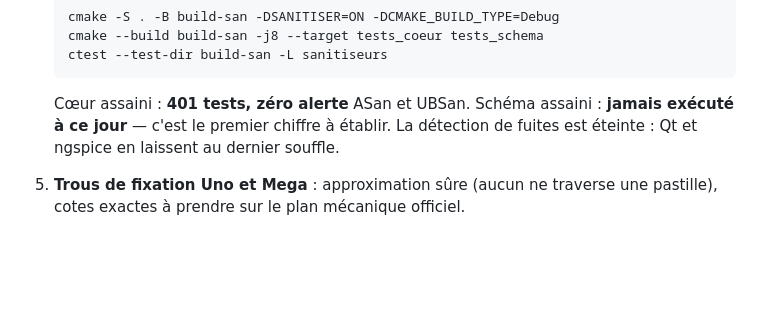
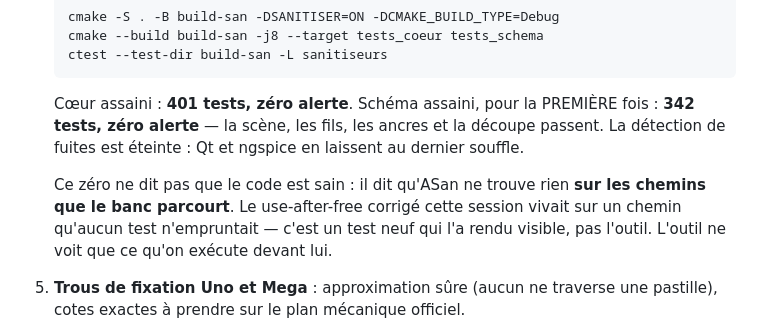
Before and after one commit to Addjellal/yo, a Markdown page: simulateur/ETAT.md, the part around the change. Rendered like a GitHub page; blank space fills up the shorter version.

Commit message:
Le banc schéma passe sous ASan : 342 tests, zéro alerte
Première exécution de l'histoire du projet — la cible ne se liait pas avant
la correction du bloc SANITISER. La scène, les fils, les ancres et la
découpe passent.

Ce zéro est consigné avec sa limite, parce qu'il serait autrement plus
trompeur qu'utile : il dit qu'ASan ne trouve rien SUR LES CHEMINS QUE LE
BANC PARCOURT. Le use-after-free corrigé cette session vivait sur un chemin
qu'aucun test n'empruntait, et c'est un test neuf qui l'a rendu visible, pas
l'outil. Un assainisseur ne voit que ce qu'on exécute devant lui.

Co-Authored-By: Claude Opus 5 <noreply@anthropic.com>
Claude-Session: https://claude.ai/code/session_01HBcTFrxGXpeymQAcz5vW5k

````diff
--- a/simulateur/ETAT.md
+++ b/simulateur/ETAT.md
@@ -386,10 +386,16 @@ masquait tous :
    ctest --test-dir build-san -L sanitiseurs
    ```
 
-   Cœur assaini : **401 tests, zéro alerte** ASan et UBSan. Schéma assaini :
-   **jamais exécuté à ce jour** — c'est le premier chiffre à établir. La
-   détection de fuites est éteinte : Qt et ngspice en laissent au dernier
-   souffle.
+   Cœur assaini : **401 tests, zéro alerte**. Schéma assaini, pour la
+   PREMIÈRE fois : **342 tests, zéro alerte** — la scène, les fils, les
+   ancres et la découpe passent. La détection de fuites est éteinte : Qt et
+   ngspice en laissent au dernier souffle.
+
+   Ce zéro ne dit pas que le code est sain : il dit qu'ASan ne trouve rien
+   **sur les chemins que le banc parcourt**. Le use-after-free corrigé cette
+   session vivait sur un chemin qu'aucun test n'empruntait — c'est un test
+   neuf qui l'a rendu visible, pas l'outil. L'outil ne voit que ce qu'on
+   exécute devant lui.
 5. **Trous de fixation Uno et Mega** : approximation sûre (aucun ne traverse
    une pastille), cotes exactes à prendre sur le plan mécanique officiel.
 6. ~~`build-asan/` est dans l'historique git~~ — **faux, et vérifié faux.**
````
